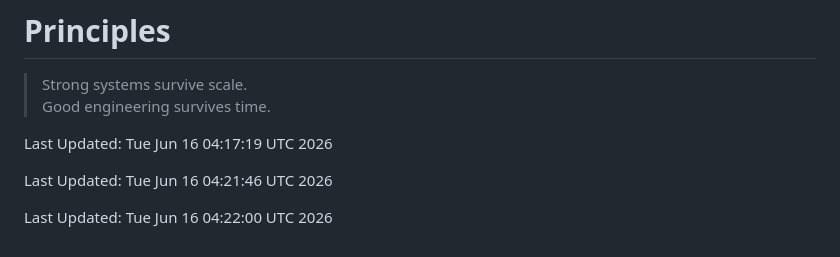
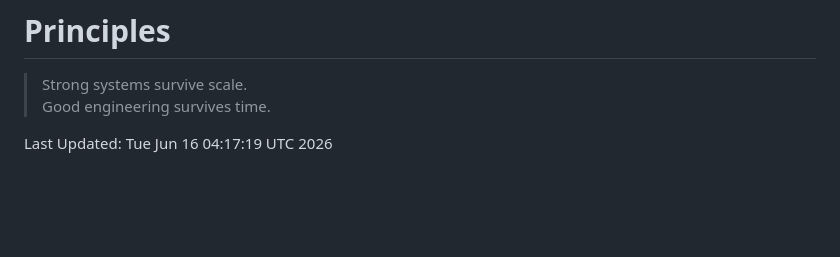
Before and after one commit to ganesh-rajput-07/ganesh-rajput-07, a Markdown page: README.md, the part around the change. Rendered like a GitHub page; blank space fills up the shorter version.

Commit message:
Update last updated timestamp in README
Consolidate last updated timestamps in README.

```diff
--- a/README.md
+++ b/README.md
@@ -154,7 +154,3 @@ Loading...
 > Good engineering survives time.
 
 Last Updated: Tue Jun 16 04:17:19 UTC 2026
-
-Last Updated: Tue Jun 16 04:21:46 UTC 2026
-
-Last Updated: Tue Jun 16 04:22:00 UTC 2026
```
